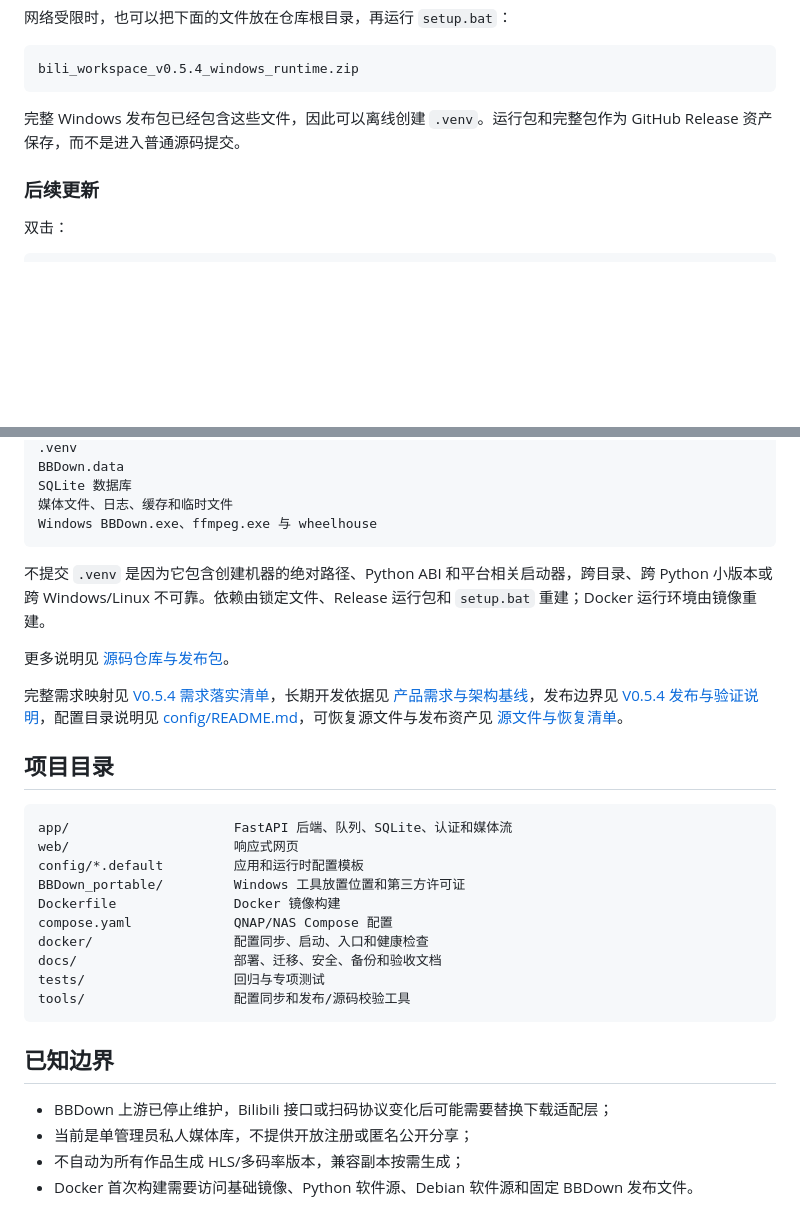
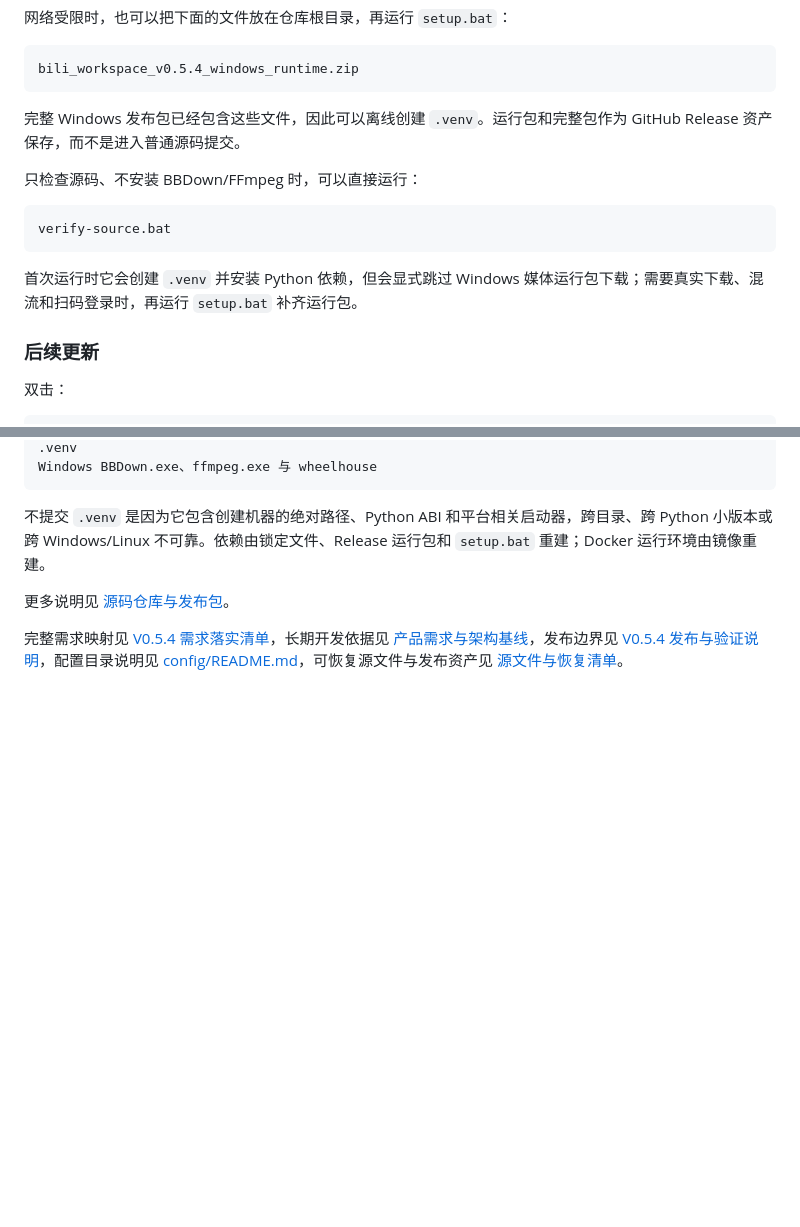
Before and after one commit to kachekakaka/bili_workspace, a Markdown page: README.md, 2 parts joined by grey strips. Rendered like a GitHub page; blank space fills up the shorter version.

````diff
--- a/README.md
+++ b/README.md
@@ -86,6 +86,14 @@ bili_workspace_v0.5.4_windows_runtime.zip
 
 完整 Windows 发布包已经包含这些文件，因此可以离线创建 `.venv`。运行包和完整包作为 GitHub Release 资产保存，而不是进入普通源码提交。
 
+只检查源码、不安装 BBDown/FFmpeg 时，可以直接运行：
+
+```bat
+verify-source.bat
+```
+
+首次运行时它会创建 `.venv` 并安装 Python 依赖，但会显式跳过 Windows 媒体运行包下载；需要真实下载、混流和扫码登录时，再运行 `setup.bat` 补齐运行包。
+
 ### 后续更新
 
 双击：
@@ -232,7 +307,4 @@ Git 仓库不提交：
 .venv
-BBDown.data
-SQLite 数据库
-媒体文件、日志、缓存和临时文件
 Windows BBDown.exe、ffmpeg.exe 与 wheelhouse
 ```
 
@@ -241,25 +313,3 @@ Windows BBDown.exe、ffmpeg.exe 与 wheelhouse
 更多说明见 [源码仓库与发布包](docs/源码仓库与发布包.md)。
 
 完整需求映射见 [V0.5.4 需求落实清单](docs/需求落实清单.md)，长期开发依据见 [产品需求与架构基线](docs/产品需求与架构基线.md)，发布边界见 [V0.5.4 发布与验证说明](docs/V0.5.4_发布与验证说明.md)，配置目录说明见 [config/README.md](config/README.md)，可恢复源文件与发布资产见 [源文件与恢复清单](docs/源文件与恢复清单.md)。
-
-## 项目目录
-
-```text
-app/                     FastAPI 后端、队列、SQLite、认证和媒体流
-web/                     响应式网页
-config/*.default         应用和运行时配置模板
-BBDown_portable/         Windows 工具放置位置和第三方许可证
-Dockerfile               Docker 镜像构建
-compose.yaml             QNAP/NAS Compose 配置
-docker/                  配置同步、启动、入口和健康检查
-docs/                    部署、迁移、安全、备份和验收文档
-tests/                   回归与专项测试
-tools/                   配置同步和发布/源码校验工具
-```
-
-## 已知边界
-
-- BBDown 上游已停止维护，Bilibili 接口或扫码协议变化后可能需要替换下载适配层；
-- 当前是单管理员私人媒体库，不提供开放注册或匿名公开分享；
-- 不自动为所有作品生成 HLS/多码率版本，兼容副本按需生成；
-- Docker 首次构建需要访问基础镜像、Python 软件源、Debian 软件源和固定 BBDown 发布文件。
````
Also changed, not shown: other parts of README.md (+117 -50 lines).
